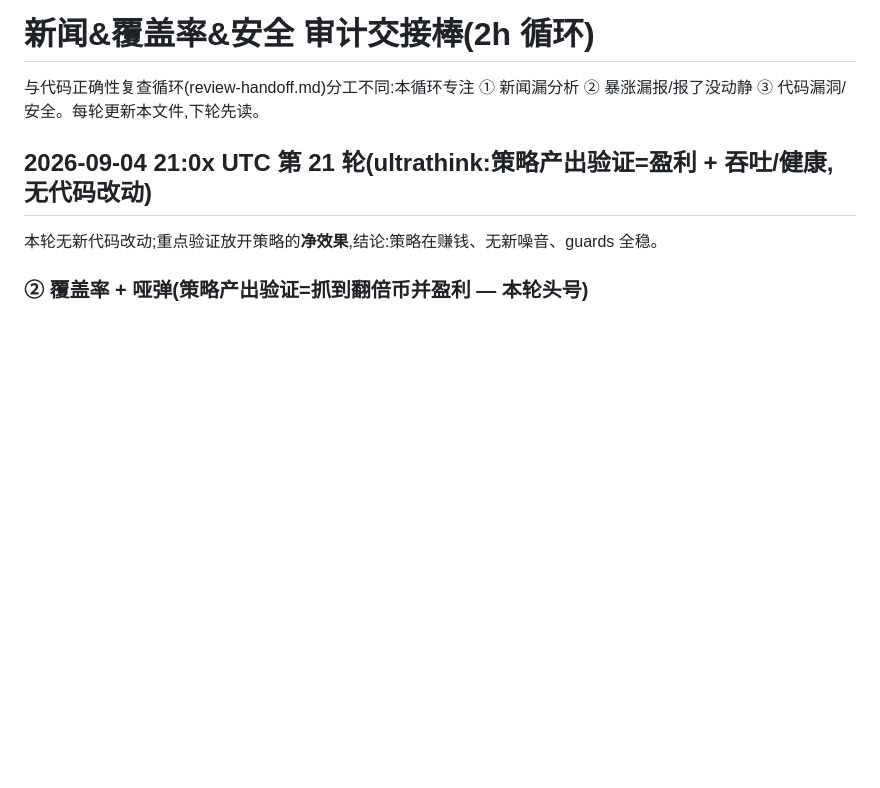
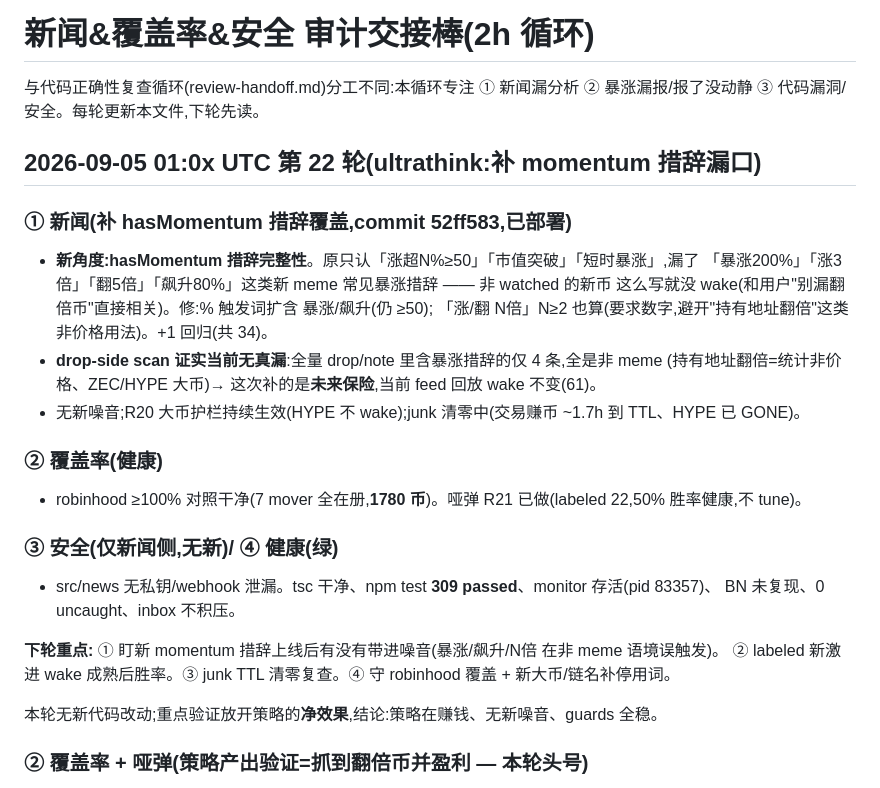
Before and after one commit to yidongw/foxhole-bot, a Markdown page: journal/news-coverage-handoff.md, the part around the change. Rendered like a GitHub page; blank space fills up the shorter version.

Commit message:
audit R22 (ultrathink): closed hasMomentum phrasing gap (暴涨N%/飙升/涨N倍/翻N倍); drop-scan confirms no current miss, future insurance.
Co-Authored-By: Claude Opus 4.8 <noreply@anthropic.com>

```diff
--- a/journal/news-coverage-handoff.md
+++ b/journal/news-coverage-handoff.md
@@ -3,7 +3,26 @@
 与代码正确性复查循环(review-handoff.md)分工不同:本循环专注
 ① 新闻漏分析 ② 暴涨漏报/报了没动静 ③ 代码漏洞/安全。每轮更新本文件,下轮先读。
 
-## 2026-09-04 21:0x UTC 第 21 轮(ultrathink:策略产出验证=盈利 + 吞吐/健康,无代码改动)
+## 2026-09-05 01:0x UTC 第 22 轮(ultrathink:补 momentum 措辞漏口)
+
+### ① 新闻(**补 hasMomentum 措辞覆盖**,commit 52ff583,已部署)
+- **新角度:hasMomentum 措辞完整性**。原只认「涨超N%≥50」「市值突破」「短时暴涨」,漏了
+  「暴涨200%」「涨3倍」「翻5倍」「飙升80%」这类新 meme 常见暴涨措辞 —— 非 watched 的新币
+  这么写就没 wake(和用户"别漏翻倍币"直接相关)。修:% 触发词扩含 暴涨/飙升(仍 ≥50);
+  「涨/翻 N倍」N≥2 也算(要求数字,避开"持有地址翻倍"这类非价格用法)。+1 回归(共 34)。
+- **drop-side scan 证实当前无真漏**:全量 drop/note 里含暴涨措辞的仅 4 条,全是非 meme
+  (持有地址翻倍=统计非价格、ZEC/HYPE 大币)→ 这次补的是**未来保险**,当前 feed 回放 wake 不变(61)。
+- 无新噪音;R20 大币护栏持续生效(HYPE 不 wake);junk 清零中(交易赚币 ~1.7h 到 TTL、HYPE 已 GONE)。
+
+### ② 覆盖率(健康)
+- robinhood ≥100% 对照干净(7 mover 全在册,**1780 币**)。哑弹 R21 已做(labeled 22,50% 胜率健康,不 tune)。
+
+### ③ 安全(仅新闻侧,无新)/ ④ 健康(绿)
+- src/news 无私钥/webhook 泄漏。tsc 干净、npm test **309 passed**、monitor 存活(pid 83357)、
+  BN 未复现、0 uncaught、inbox 不积压。
+
+**下轮重点:** ① 盯新 momentum 措辞上线后有没有带进噪音(暴涨/飙升/N倍 在非 meme 语境误触发)。
+② labeled 新激进 wake 成熟后胜率。③ junk TTL 清零复查。④ 守 robinhood 覆盖 + 新大币/链名补停用词。
 
 本轮无新代码改动;重点验证放开策略的**净效果**,结论:策略在赚钱、无新噪音、guards 全稳。
 
```
